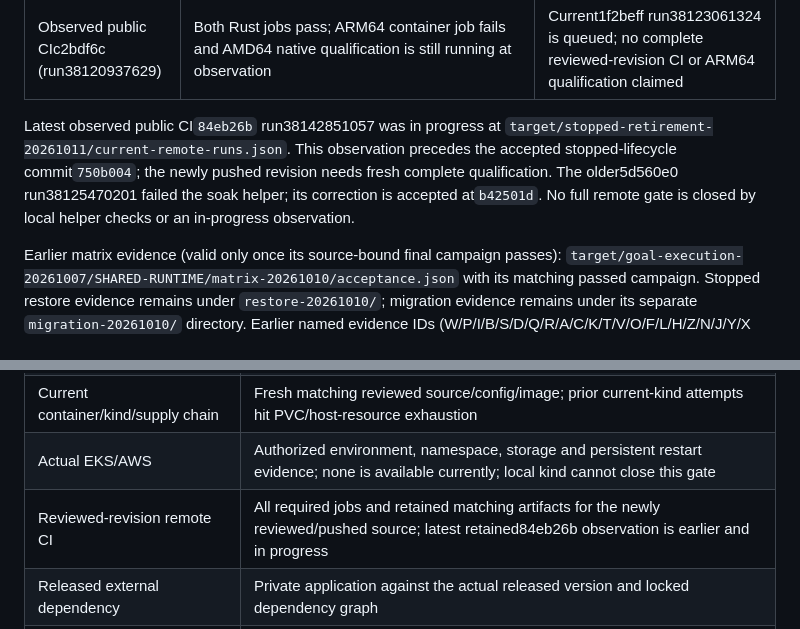
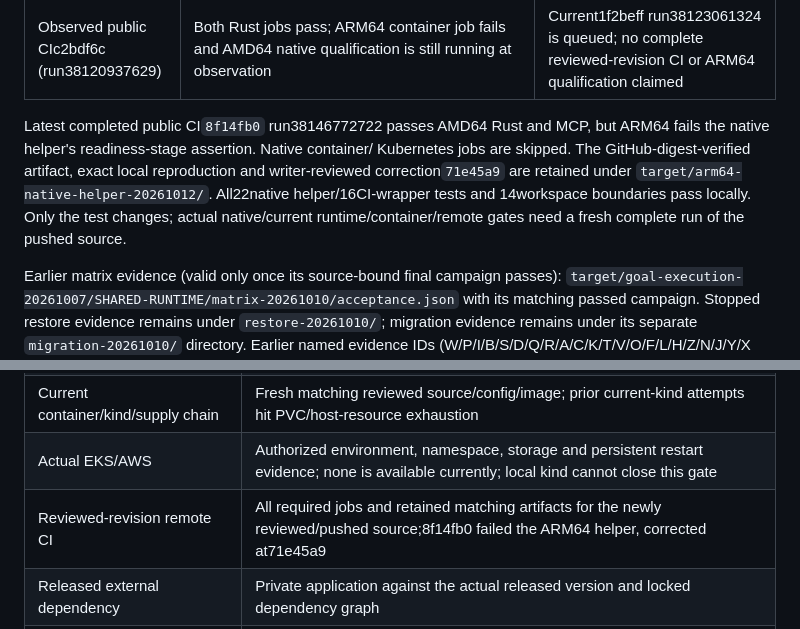
Before and after one commit to mischapogr/platform-signal, a Markdown page: docs/21-release-readiness.md, 2 parts joined by grey strips. GitHub-like rendering.

```diff
--- a/docs/21-release-readiness.md
+++ b/docs/21-release-readiness.md
@@ -22,12 +22,13 @@ summarized in [progress](07-progress.md).
 | Completed public CI38b3c6f (run38119398746) | Both native Rust jobs pass and production images build; verified artifacts show AMD64 query413 and ARM64 atomic diagnostic monitor race in pipeline qualification | Harness corrections under `target/native-ci-fixes-20261011T095750+0200/` require matching final acceptance and fresh complete remote CI |
 | Observed public CIc2bdf6c (run38120937629) | Both Rust jobs pass; ARM64 container job fails and AMD64 native qualification is still running at observation | Current1f2beff run38123061324 is queued; no complete reviewed-revision CI or ARM64 qualification claimed |
 
-Latest observed public CI`84eb26b` run38142851057 was in progress at
-`target/stopped-retirement-20261011/current-remote-runs.json`. This observation
-precedes the accepted stopped-lifecycle commit`750b004`; the newly pushed revision
-needs fresh complete qualification. The older5d560e0 run38125470201 failed the
-soak helper; its correction is accepted at`b42501d`. No full remote gate is closed
-by local helper checks or an in-progress observation.
+Latest completed public CI`8f14fb0` run38146772722 passes AMD64 Rust and MCP,
+but ARM64 fails the native helper's readiness-stage assertion. Native container/
+Kubernetes jobs are skipped. The GitHub-digest-verified artifact, exact local
+reproduction and writer-reviewed correction`71e45a9` are retained under
+`target/arm64-native-helper-20261012/`. All22native helper/16CI-wrapper tests and
+14workspace boundaries pass locally. Only the test changes; actual native/current
+runtime/container/remote gates need a fresh complete run of the pushed source.
 
 Earlier matrix evidence (valid only once its source-bound final campaign passes):
 `target/goal-execution-20261007/SHARED-RUNTIME/matrix-20261010/acceptance.json`
@@ -49,7 +50,7 @@ older report's documentation identities without rewriting accepted reports.
 | Native ARM64 | Full architecture-specific runtime/pipeline/container/Kubernetes/benchmark evidence; partial passing Rust CI is insufficient |
 | Current container/kind/supply chain | Fresh matching reviewed source/config/image; prior current-kind attempts hit PVC/host-resource exhaustion |
 | Actual EKS/AWS | Authorized environment, namespace, storage and persistent restart evidence; none is available currently; local kind cannot close this gate |
-| Reviewed-revision remote CI | All required jobs and retained matching artifacts for the newly reviewed/pushed source; latest retained84eb26b observation is earlier and in progress |
+| Reviewed-revision remote CI | All required jobs and retained matching artifacts for the newly reviewed/pushed source;8f14fb0 failed the ARM64 helper, corrected at71e45a9 |
 | Released external dependency | Private application against the actual released version and locked dependency graph |
 | Release review/version/publication | Applicable trust/security/restore/package/SBOM review, owner-selected version and explicit release authority |
 
```
Also changed, not shown: other parts of docs/21-release-readiness.md (+1 -1 lines), docs/07-progress.md (+17 -1 lines).
